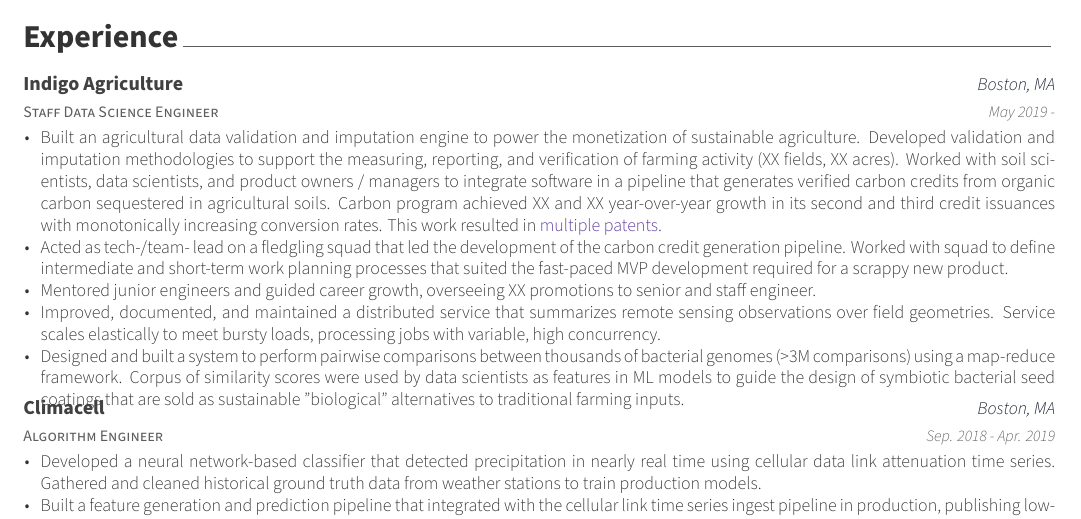
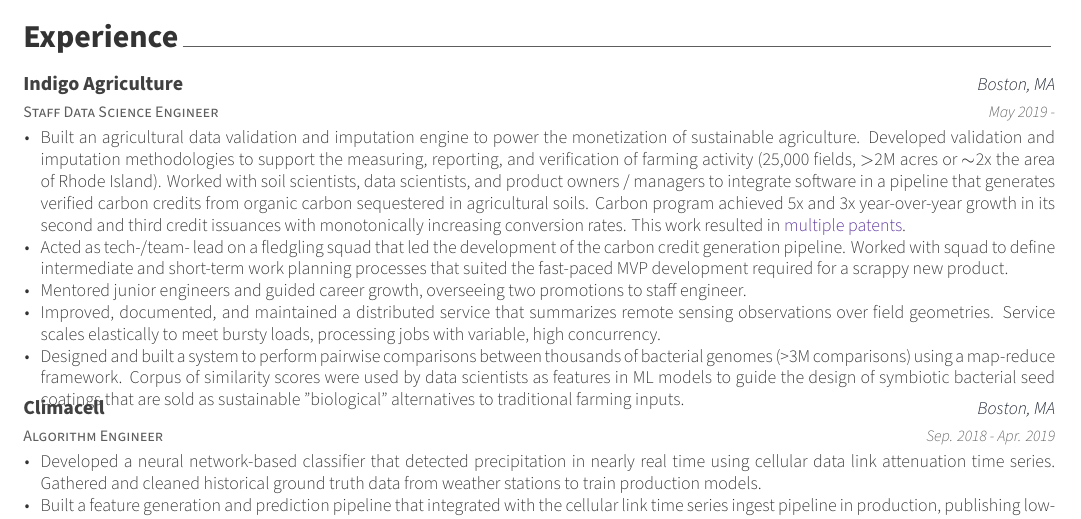
Before and after one commit to ajgoodm/resume, a LaTeX CV (src/resume.tex, which reads src/resume/experience.tex): part of the page, cut so that both start at the same text. Compiled offline with XeLaTeX.

Commit message:
real numbers

```diff
--- a/src/resume/experience.tex
+++ b/src/resume/experience.tex
@@ -22,12 +22,13 @@
             to power the monetization of sustainable agriculture.
             Developed validation and imputation methodologies to
             support the measuring, reporting, and verification of
-            farming activity (XX fields, XX acres). Worked with soil
+            farming activity (25,000 fields, $>$2M acres or $\sim$2x the
+            area of Rhode Island). Worked with soil
             scientists, data scientists, and product owners / managers
             to integrate software in a pipeline that generates
             verified carbon credits from organic carbon sequestered in
             agricultural soils. Carbon program achieved
-            XX and XX year-over-year growth in its second
+            5x and 3x year-over-year growth in its second
             and third credit issuances with monotonically increasing conversion
             rates. This work resulted in
             \href{https://patents.google.com/patent/US20230186408A1}{multiple}
@@ -41,7 +42,7 @@
             development required for a scrappy new product.
         }
         \item {
-            Mentored junior engineers and guided career growth, overseeing XX promotions to senior and staff engineer.
+            Mentored junior engineers and guided career growth, overseeing two promotions to staff engineer.
         }
         \item {
             Improved, documented, and maintained a distributed service
```
